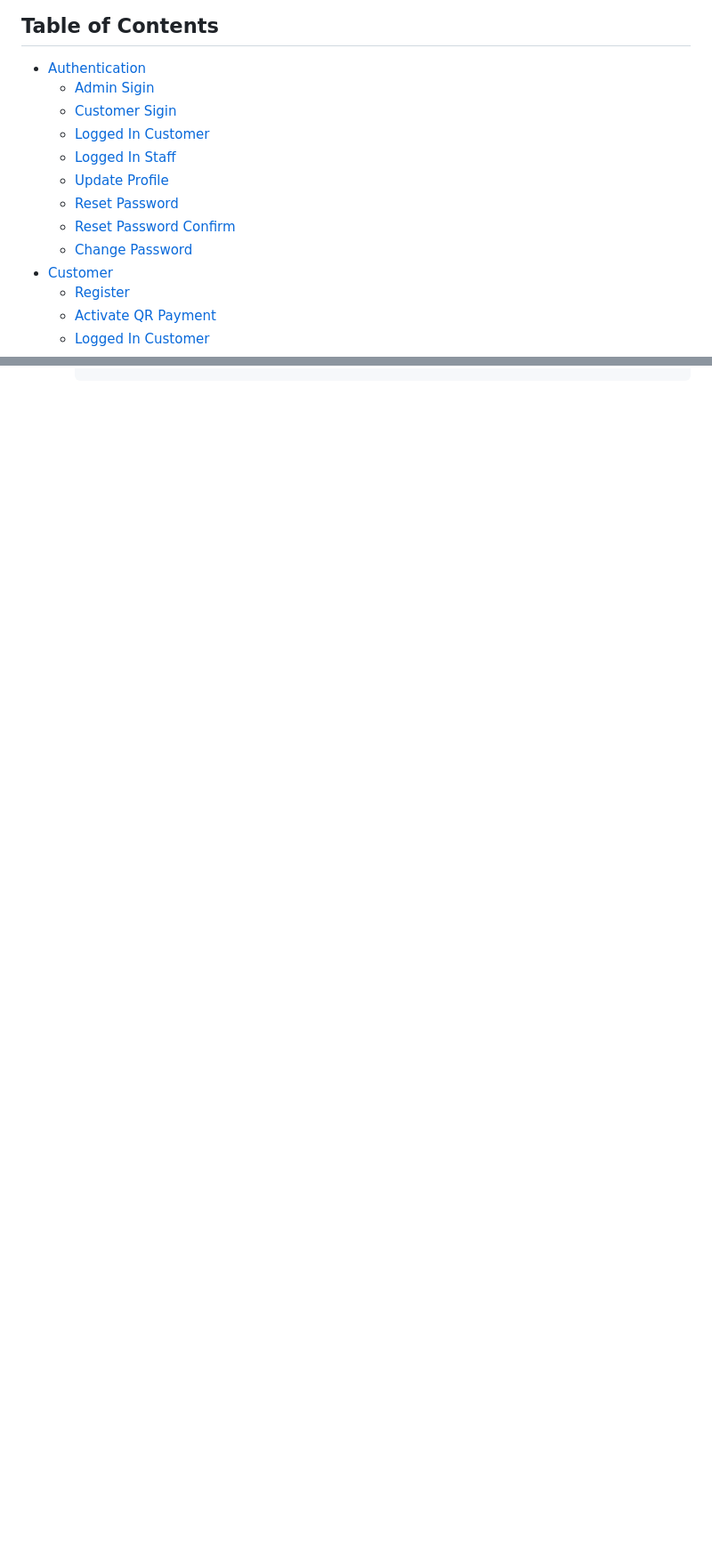
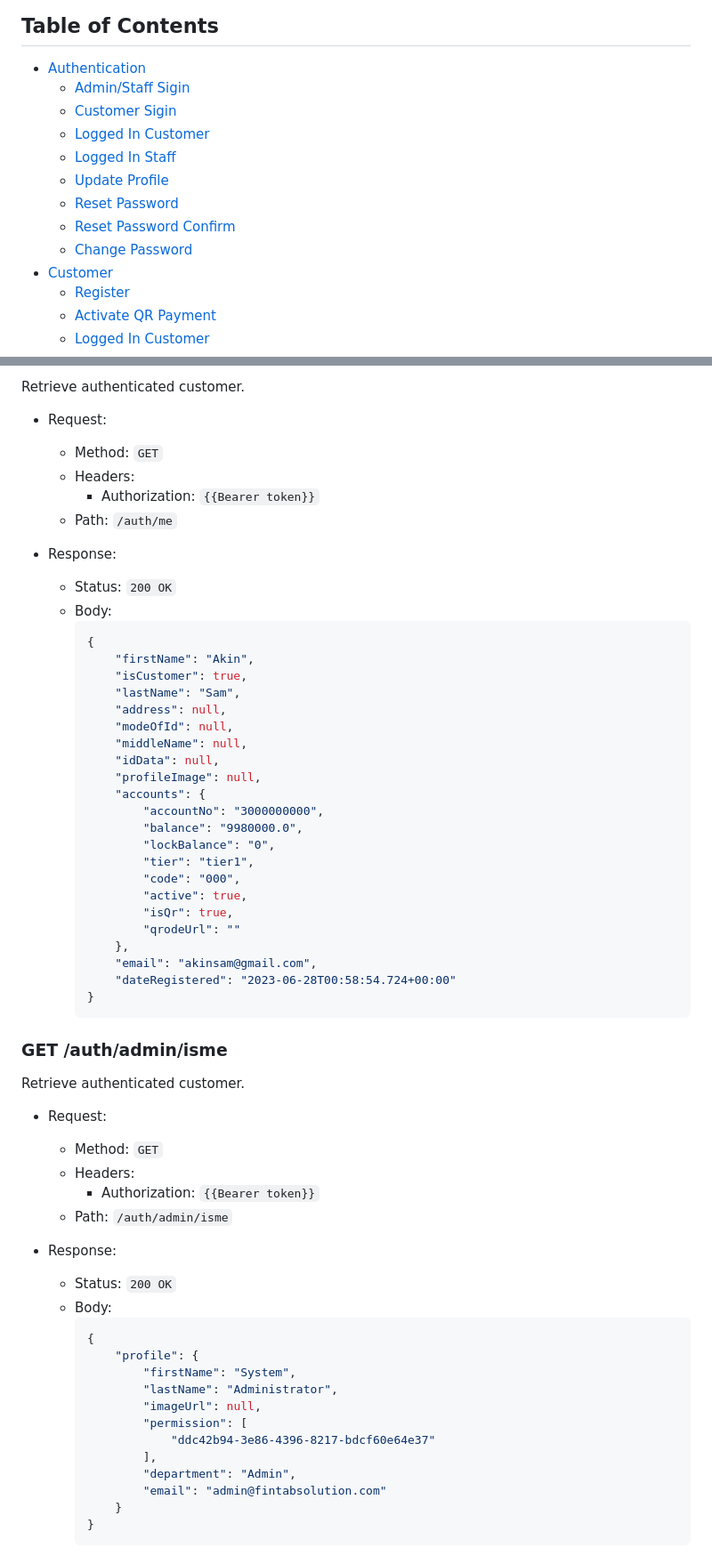
Before and after one commit to finedevsam/fundglide, a Markdown page: README.md, 2 parts joined by grey strips. Shown: that part at 89% size. Drawn GitHub-style; blank space fills up the shorter version.

````diff
--- a/README.md
+++ b/README.md
@@ -51,14 +51,14 @@ Welcome to the documentation for our REST API. This API provides access to vario
 ## Table of Contents
 
 - [Authentication](#authentication)
-    - [Admin Sigin](#get-all-posts)
-    - [Customer Sigin](#get-all-posts)
-    - [Logged In Customer](#get-all-posts)
-    - [Logged In Staff](#get-all-posts)
-    - [Update Profile](#get-all-posts)
-    - [Reset Password](#get-all-posts)
-    - [Reset Password Confirm](#get-all-posts)
-    - [Change Password](#get-all-posts)
+    - [Admin/Staff Sigin](#admin-login)
+    - [Customer Sigin](#customer-login)
+    - [Logged In Customer](#logged-in-customer)
+    - [Logged In Staff](#logged-in-admin)
+    - [Update Profile](#update-customer-profile)
+    - [Reset Password](#customer-reset-password)
+    - [Reset Password Confirm](#customer-reset-password-confirm)
+    - [Change Password](#change-password)
 - [Customer](#users)
   - [Register](#register)
   - [Activate QR Payment](#get-user-by-id)
@@ -201,0 +228,65 @@ Retrieve a list of all users.
+Retrieve authenticated customer.
+
+- Request:
+  - Method: `GET`
+  - Headers:
+    - Authorization: `{{Bearer token}}`
+  - Path: `/auth/me`
+
+- Response:
+  - Status: `200 OK`
+  - Body:
+    ```json
+    {
+        "firstName": "Akin",
+        "isCustomer": true,
+        "lastName": "Sam",
+        "address": null,
+        "modeOfId": null,
+        "middleName": null,
+        "idData": null,
+        "profileImage": null,
+        "accounts": {
+            "accountNo": "3000000000",
+            "balance": "9980000.0",
+            "lockBalance": "0",
+            "tier": "tier1",
+            "code": "000",
+            "active": true,
+            "isQr": true,
+            "qrodeUrl": ""
+        },
+        "email": "akinsam@gmail.com",
+        "dateRegistered": "2023-06-28T00:58:54.724+00:00"
+    }
+    ```
+
+
+### GET /auth/admin/isme
+
+Retrieve authenticated customer.
+
+- Request:
+  - Method: `GET`
+  - Headers:
+    - Authorization: `{{Bearer token}}`
+  - Path: `/auth/admin/isme`
+
+- Response:
+  - Status: `200 OK`
+  - Body:
+    ```json
+    {
+        "profile": {
+            "firstName": "System",
+            "lastName": "Administrator",
+            "imageUrl": null,
+            "permission": [
+                "ddc42b94-3e86-4396-8217-bdcf60e64e37"
+            ],
+            "department": "Admin",
+            "email": "admin@fintabsolution.com"
+        }
+    }
+    ```
+
````
Also changed, not shown: other parts of README.md (+198 -31 lines).
